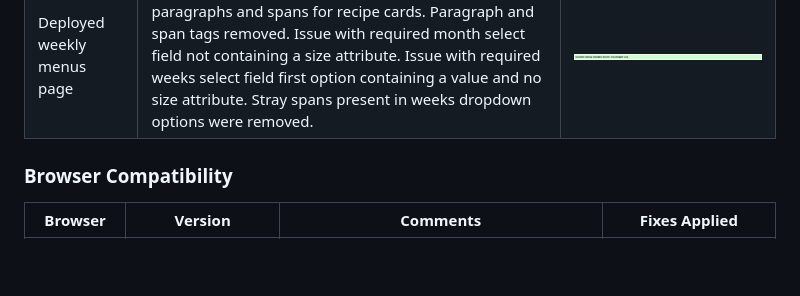
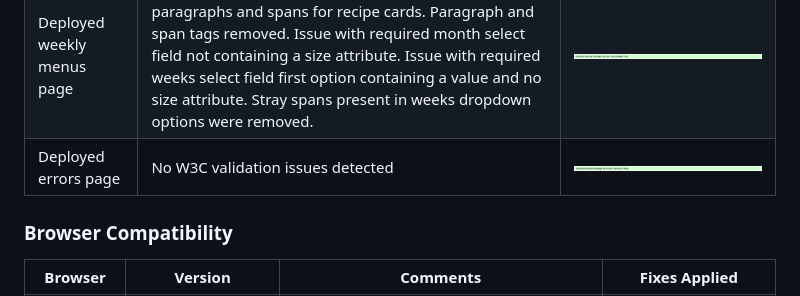
Before and after one commit to Code-Institute-Submissions/KWSNick-meal-planner_MResub, a Markdown page: README.md, the part around the change. Rendered like a GitHub page; pictures changed too: static/images/w3cerrorssuccess.jpg (added); blank space fills up the shorter version.

Commit message:
Included errors.html in W3C Markup validation.

```diff
--- a/README.md
+++ b/README.md
@@ -330,6 +330,7 @@ The HTML and CSS syntax for the project was checked using the W3C Validation ser
 | Deployed recipe view page       | No W3C validation issues detected | <img src="static/images/w3crecipeviewsuccess.jpg"> |
 | Deployed recipe edit page       | Issues with labels as per create page were rectified, as were issues with blank fields if a classification, origin or unit were not selected. | <img src="static/images/w3crecipeeditsuccess.jpg"> |
 | Deployed weekly menus page      | Syntax issues regarding header elements within paragraphs and spans for recipe cards. Paragraph and span tags removed. Issue with required month select field not containing a size attribute. Issue with required weeks select field first option containing a value and no size attribute. Stray spans present in weeks dropdown options were removed. |  <img src="static/images/w3cweeklymenusuccess.jpg"> |
+| Deployed errors page            | No W3C validation issues detected | <img src="static/images/w3cerrorssuccess.jpg"> |
 
 ### Browser Compatibility
 
```
